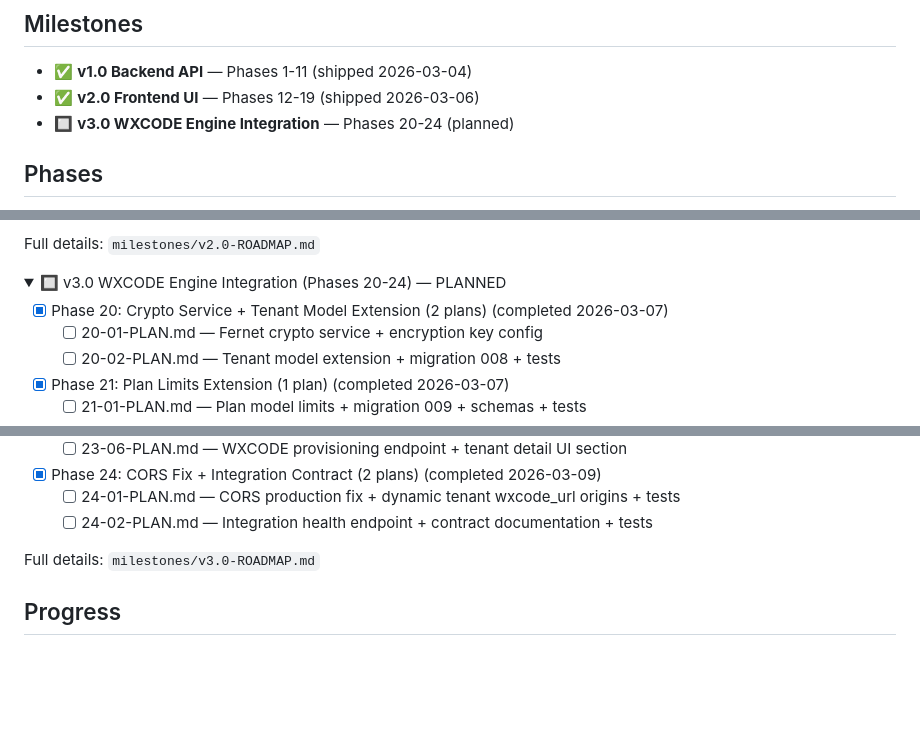
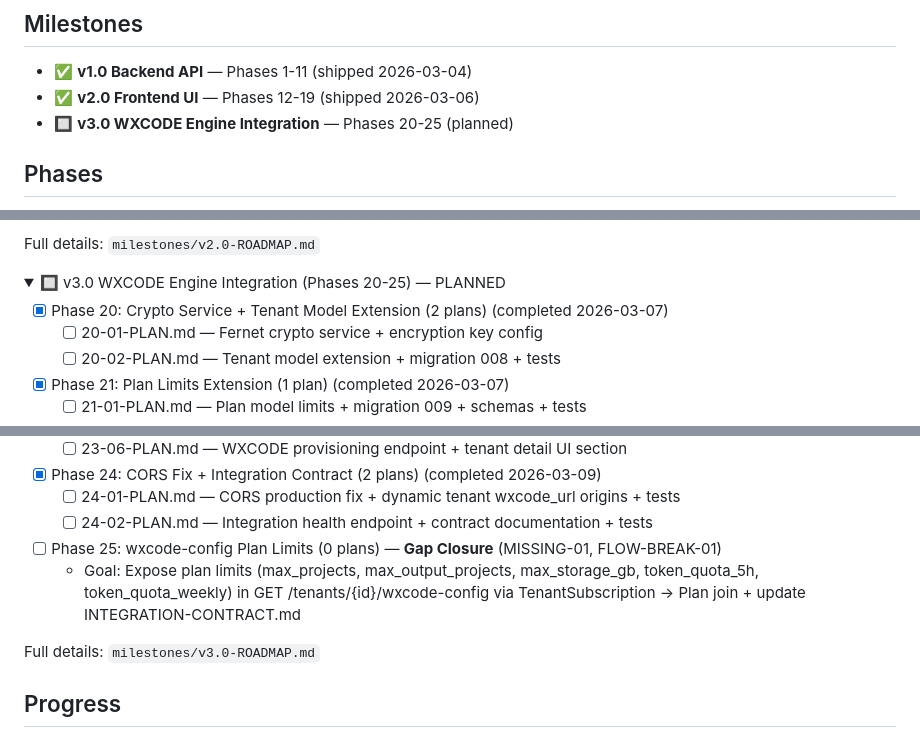
Before and after one commit to GilbertoAbrao/wxcode-adm, a Markdown page: .planning/ROADMAP.md, 3 parts joined by grey strips. Drawn GitHub-style; folded sections open; blank space fills up the shorter version.

Commit message:
docs(roadmap): add gap closure phase 25 — wxcode-config plan limits

```diff
--- a/.planning/ROADMAP.md
+++ b/.planning/ROADMAP.md
@@ -4,7 +4,7 @@
 
 - ✅ **v1.0 Backend API** — Phases 1-11 (shipped 2026-03-04)
 - ✅ **v2.0 Frontend UI** — Phases 12-19 (shipped 2026-03-06)
-- 🔲 **v3.0 WXCODE Engine Integration** — Phases 20-24 (planned)
+- 🔲 **v3.0 WXCODE Engine Integration** — Phases 20-25 (planned)
 
 ## Phases
 
@@ -44,7 +44,7 @@ Full details: `milestones/v2.0-ROADMAP.md`
 </details>
 
 <details>
-<summary>🔲 v3.0 WXCODE Engine Integration (Phases 20-24) — PLANNED</summary>
+<summary>🔲 v3.0 WXCODE Engine Integration (Phases 20-25) — PLANNED</summary>
 
 - [x] Phase 20: Crypto Service + Tenant Model Extension (2 plans) (completed 2026-03-07)
   - [ ] 20-01-PLAN.md — Fernet crypto service + encryption key config
@@ -64,6 +64,8 @@ Full details: `milestones/v2.0-ROADMAP.md`
 - [x] Phase 24: CORS Fix + Integration Contract (2 plans) (completed 2026-03-09)
   - [ ] 24-01-PLAN.md — CORS production fix + dynamic tenant wxcode_url origins + tests
   - [ ] 24-02-PLAN.md — Integration health endpoint + contract documentation + tests
+- [ ] Phase 25: wxcode-config Plan Limits (0 plans) — **Gap Closure** (MISSING-01, FLOW-BREAK-01)
+  - Goal: Expose plan limits (max_projects, max_output_projects, max_storage_gb, token_quota_5h, token_quota_weekly) in GET /tenants/{id}/wxcode-config via TenantSubscription → Plan join + update INTEGRATION-CONTRACT.md
 
 Full details: `milestones/v3.0-ROADMAP.md`
 
```
Also changed, not shown: other parts of .planning/ROADMAP.md (+1 -0 lines), .planning/v3.0-MILESTONE-AUDIT.md (added, +122 -0 lines).
